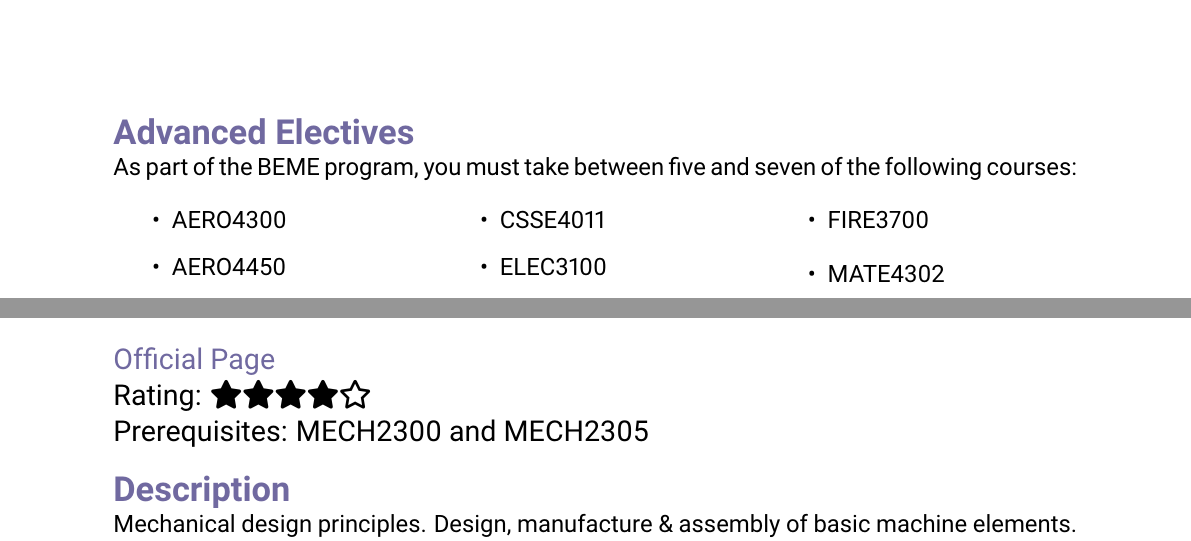
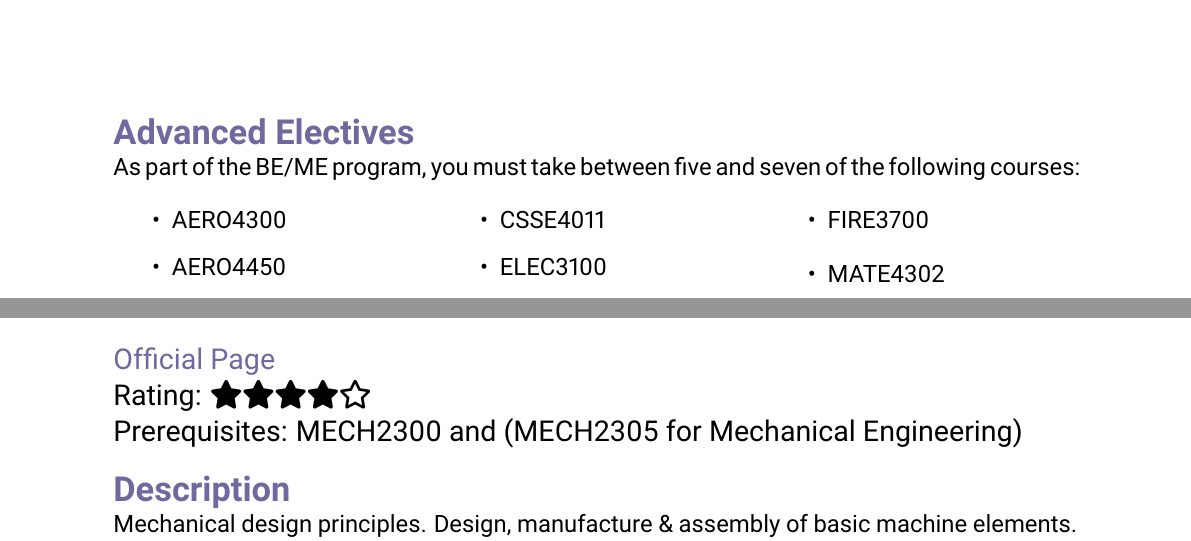
Before and after one commit to uqmars/MARS-Subject-Guide, a LaTeX thesis (2023/main.tex, which reads 2023/chapters/Plan.tex, 2023/course-profiles/MECH2100.tex): two parts of pages 12 and 40 of 54, joined at a grey line, cut so that both start at the same text. Compiled offline with pdfLaTeX.

Commit message:
minor text edits

```diff
--- a/2023/chapters/Plan.tex
+++ b/2023/chapters/Plan.tex
@@ -272,7 +272,7 @@ plus four courses consisting of at least two of the following:
 \newpage
 
 \hypertarget{ADVANCED}{\subsection{Advanced Electives}}
-As part of the BEME program, you must take between five and seven of the following courses:
+As part of the BE/ME program, you must take between five and seven of the following courses:
 \begin{multicols}{3}
     \begin{itemize}
         \item \hyperlink{AERO4300}{AERO4300}
--- a/2023/course-profiles/MECH2100.tex
+++ b/2023/course-profiles/MECH2100.tex
@@ -3,7 +3,7 @@
 \large
 \textcolor{turbo_purple}{\href{https://my.uq.edu.au/programs-courses/course.html?course_code=MECH2100}{Official Page}} \\
 Rating: \cstar\cstar\cstar\cstar\ostar \\
-Prerequisites: MECH2300 and MECH2305
+Prerequisites: MECH2300 and (MECH2305 for Mechanical Engineering)
 
 \normalsize
 \subsection*{Description}
```
Also changed, not shown: 2023/chapters/Plan.tex (2 more changed lines).
